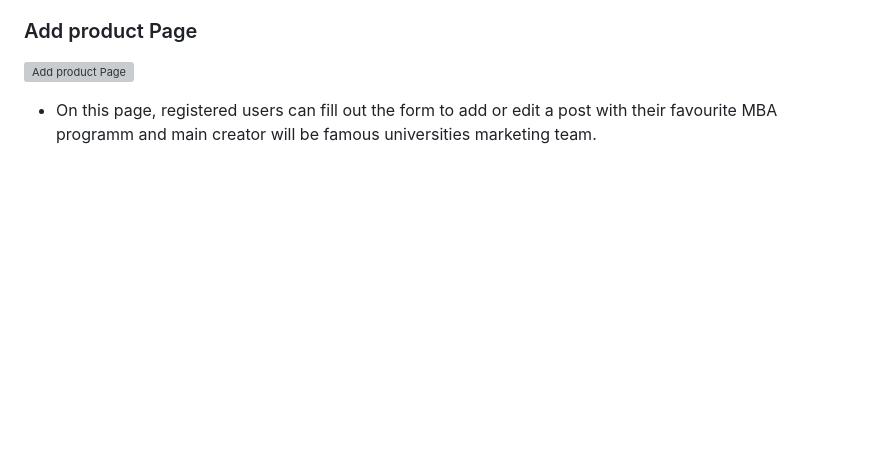
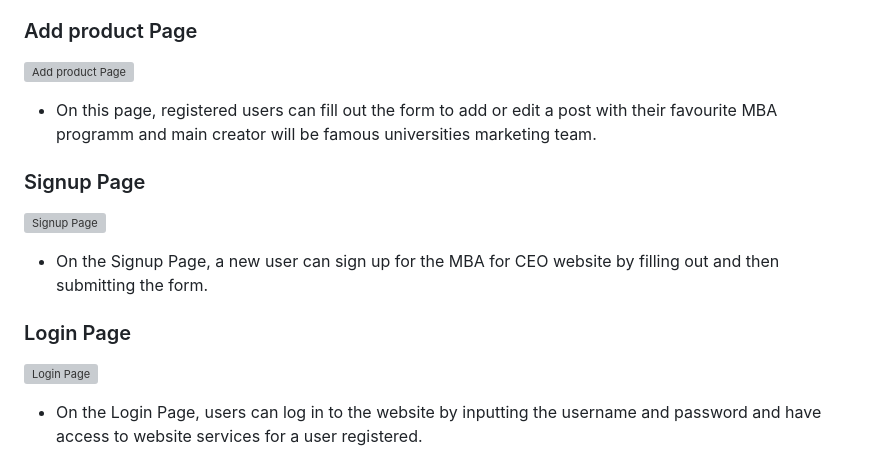
Before and after one commit to Zaurtime/mbaforceo, a Markdown page: README.md, the part around one of its changes. Rendered like a GitHub page; blank space fills up the shorter version; grey boxes are pictures that could not be loaded.

Commit message:
Update README.md file with signup, login and logout info

```diff
--- a/README.md
+++ b/README.md
@@ -121,3 +121,17 @@ superuser they have access to the buttons for deleting or updating comments.
 ![Add product Page](.)
 
 * On this page, registered users can fill out the form to add or edit a post with their favourite MBA programm and main creator will be famous universities marketing team.
+
+### Signup Page
+
+![Signup Page](.)
+
+* On the Signup Page, a new user can sign up for the MBA for CEO website by filling out and then submitting the form.
+
+### Login Page
+
+![Login Page](.)
+
+* On the Login Page, users can log in to the website by inputting the username and password and have access
+  to website services for a user registered.
+
```
Also changed, not shown: other parts of README.md (+5 -0 lines).
